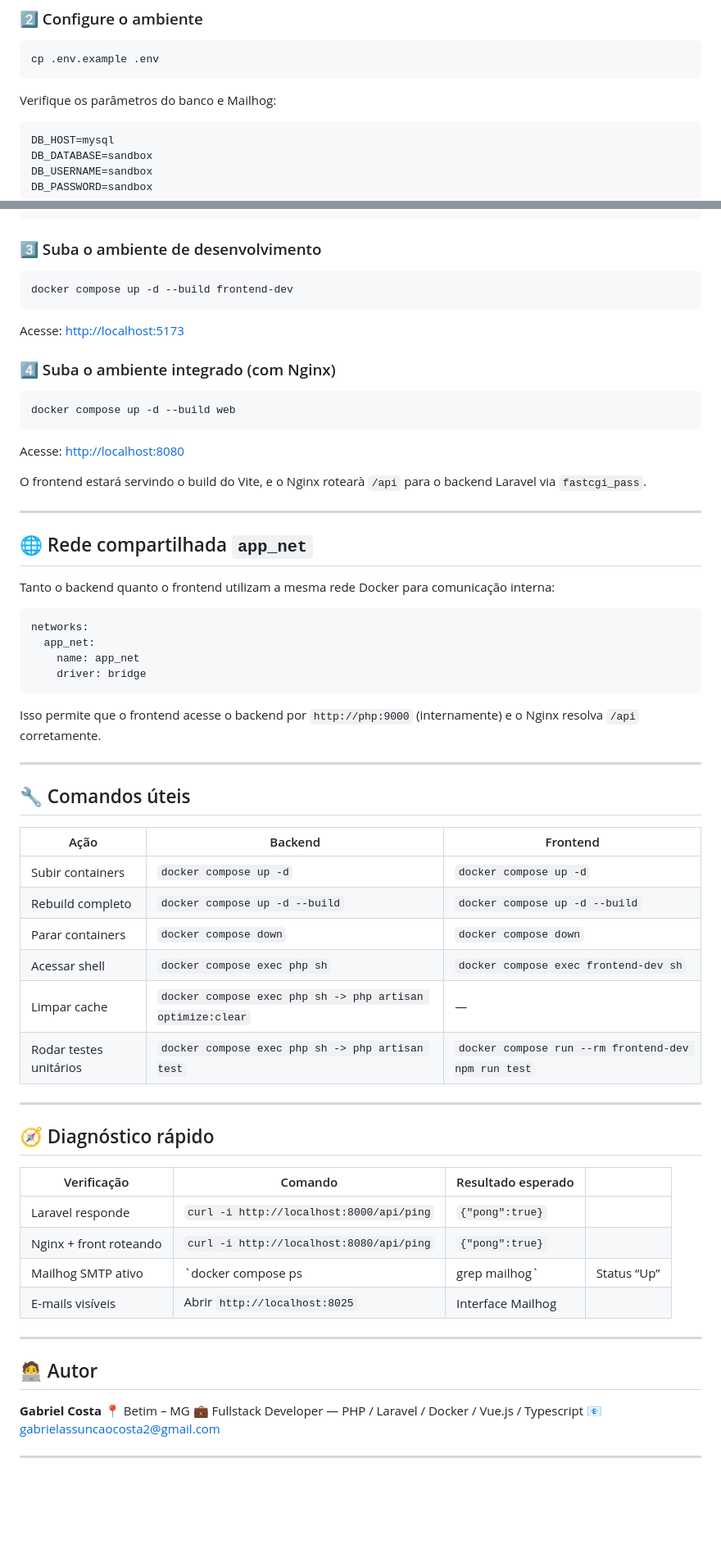
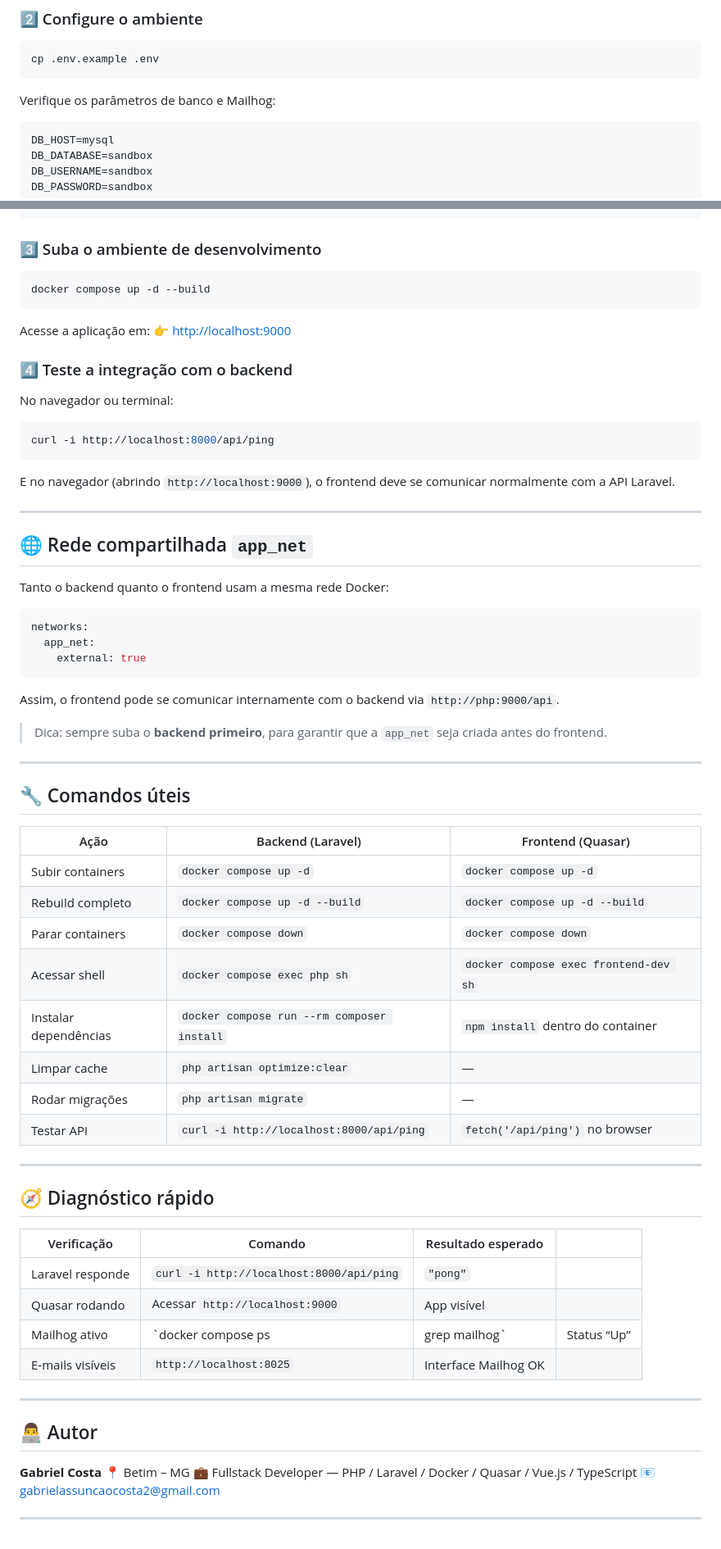
Before and after one commit to gabriel777assuncao/Onfly---Technical-Test-fullstack-developer, a Markdown page: README.md, 2 parts joined by grey strips. Shown at 82% size. Rendered like a GitHub page; blank space fills up the shorter version.

````diff
--- a/README.md
+++ b/README.md
@@ -67,7 +42,7 @@ cd app_backend
 cp .env.example .env
 ```
 
-Verifique os parâmetros do banco e Mailhog:
+Verifique os parâmetros de banco e Mailhog:
 
 ```env
 DB_HOST=mysql
@@ -173,67 +165,71 @@ VITE_API_BASE_URL=http://localhost:8080
 ### 3️⃣ Suba o ambiente de desenvolvimento
 
 ```bash
-docker compose up -d --build frontend-dev
+docker compose up -d --build
 ```
 
-Acesse: [http://localhost:5173](http://localhost:5173)
+Acesse a aplicação em:
+👉 [http://localhost:9000](http://localhost:9000)
 
-### 4️⃣ Suba o ambiente integrado (com Nginx)
+### 4️⃣ Teste a integração com o backend
+
+No navegador ou terminal:
 
 ```bash
-docker compose up -d --build web
+curl -i http://localhost:8000/api/ping
 ```
 
-Acesse: [http://localhost:8080](http://localhost:8080)
-
-O frontend estará servindo o build do Vite, e o Nginx rotearà `/api` para o backend Laravel via `fastcgi_pass`.
+E no navegador (abrindo `http://localhost:9000`), o frontend deve se comunicar normalmente com a API Laravel.
 
 ---
 
 ## 🌐 Rede compartilhada `app_net`
 
-Tanto o backend quanto o frontend utilizam a mesma rede Docker para comunicação interna:
+Tanto o backend quanto o frontend usam a mesma rede Docker:
 
 ```yaml
 networks:
   app_net:
-    name: app_net
-    driver: bridge
+    external: true
 ```
 
-Isso permite que o frontend acesse o backend por `http://php:9000` (internamente) e o Nginx resolva `/api` corretamente.
+Assim, o frontend pode se comunicar internamente com o backend via `http://php:9000/api`.
+
+> Dica: sempre suba o **backend primeiro**, para garantir que a `app_net` seja criada antes do frontend.
 
 ---
 
 ## 🔧 Comandos úteis
 
-| Ação                   | Backend                                                   | Frontend                                            |
-| ---------------------- |-----------------------------------------------------------| --------------------------------------------------- |
-| Subir containers       | `docker compose up -d`                                    | `docker compose up -d`                              |
-| Rebuild completo       | `docker compose up -d --build`                            | `docker compose up -d --build`                      |
-| Parar containers       | `docker compose down`                                     | `docker compose down`                               |
-| Acessar shell          | `docker compose exec php sh`                              | `docker compose exec frontend-dev sh`               |
-| Limpar cache           | `docker compose exec php sh -> php artisan optimize:clear`| —                                                   |
-| Rodar testes unitários | `docker compose exec php sh -> php artisan test`          | `docker compose run --rm frontend-dev npm run test` |
+| Ação                  | Backend (Laravel)                          | Frontend (Quasar)                     |
+| --------------------- | ------------------------------------------ | ------------------------------------- |
+| Subir containers      | `docker compose up -d`                     | `docker compose up -d`                |
+| Rebuild completo      | `docker compose up -d --build`             | `docker compose up -d --build`        |
+| Parar containers      | `docker compose down`                      | `docker compose down`                 |
+| Acessar shell         | `docker compose exec php sh`               | `docker compose exec frontend-dev sh` |
+| Instalar dependências | `docker compose run --rm composer install` | `npm install` dentro do container     |
+| Limpar cache          | `php artisan optimize:clear`               | —                                     |
+| Rodar migrações       | `php artisan migrate`                      | —                                     |
+| Testar API            | `curl -i http://localhost:8000/api/ping`   | `fetch('/api/ping')` no browser       |
 
 ---
 
 ## 🧭 Diagnóstico rápido
 
-| Verificação            | Comando                                  | Resultado esperado |             |
-| ---------------------- | ---------------------------------------- | ------------------ | ----------- |
-| Laravel responde       | `curl -i http://localhost:8000/api/ping` | `{"pong":true}`    |             |
-| Nginx + front roteando | `curl -i http://localhost:8080/api/ping` | `{"pong":true}`    |             |
-| Mailhog SMTP ativo     | `docker compose ps                       | grep mailhog`      | Status “Up” |
-| E-mails visíveis       | Abrir `http://localhost:8025`            | Interface Mailhog  |             |
+| Verificação      | Comando                                  | Resultado esperado   |             |
+| ---------------- | ---------------------------------------- | -------------------- | ----------- |
+| Laravel responde | `curl -i http://localhost:8000/api/ping` | `"pong"`             |             |
+| Quasar rodando   | Acessar `http://localhost:9000`          | App visível          |             |
+| Mailhog ativo    | `docker compose ps                       | grep mailhog`        | Status “Up” |
+| E-mails visíveis | `http://localhost:8025`                  | Interface Mailhog OK |             |
 
 ---
 
-## 🧑‍💻 Autor
+## 👨‍💻 Autor
 
 **Gabriel Costa**
 📍 Betim – MG
-💼 Fullstack Developer — PHP / Laravel / Docker / Vue.js / Typescript
+💼 Fullstack Developer — PHP / Laravel / Docker / Quasar / Vue.js / TypeScript
 📧 [gabrielassuncaocosta2@gmail.com](mailto:gabrielassuncaocosta2@gmail.com)
 
 ---
````
Also changed, not shown: other parts of README.md (+44 -52 lines).
